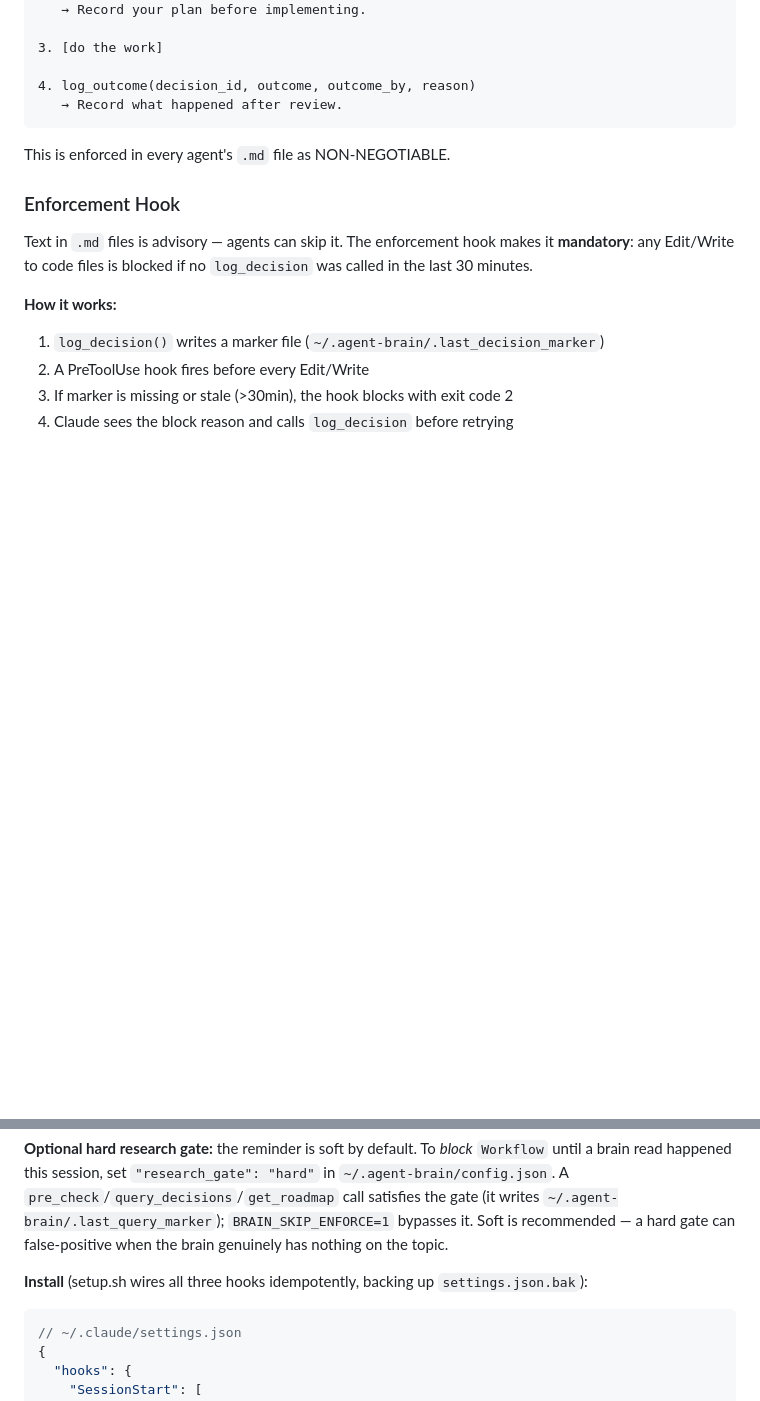
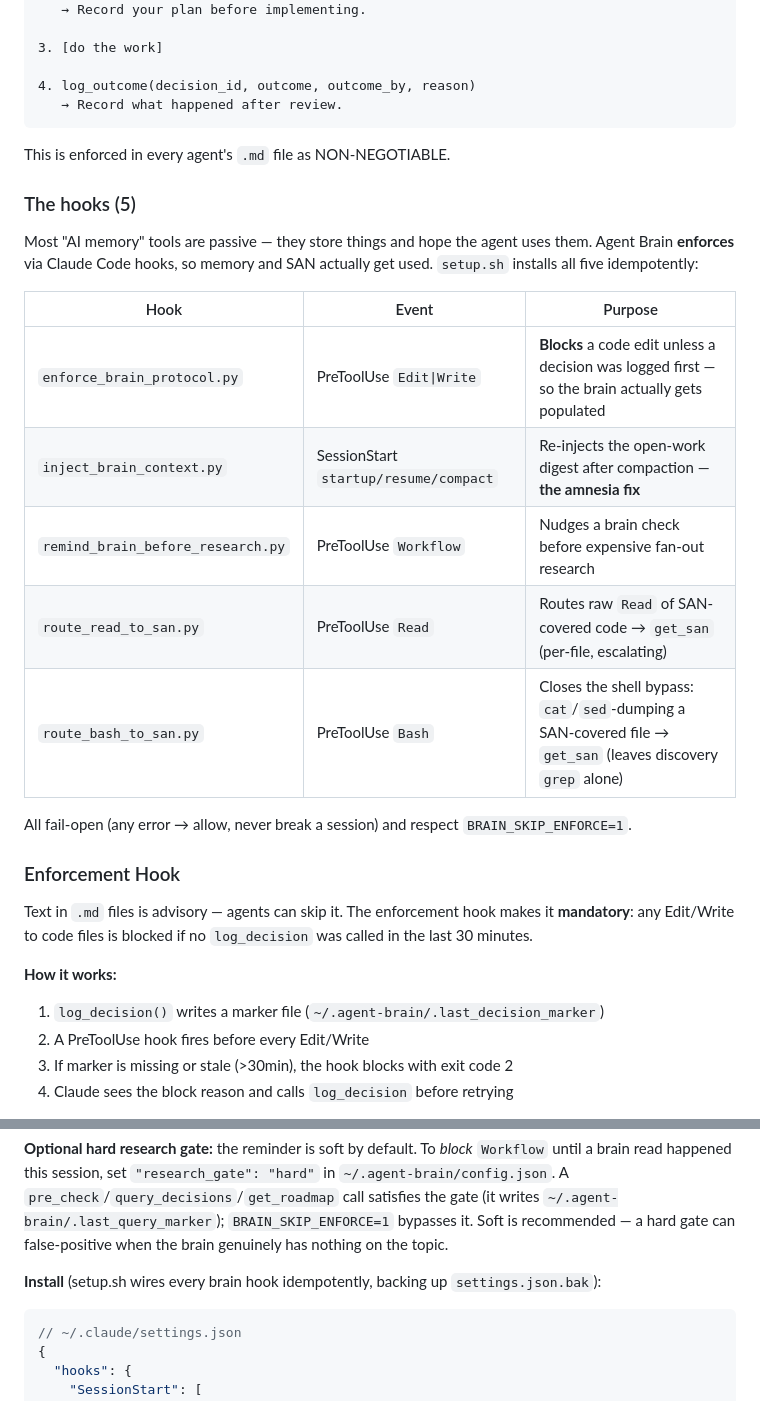
Before and after one commit to sandeep84397/agent-brain, a Markdown page: README.md, 2 parts joined by grey strips. Drawn GitHub-style; blank space fills up the shorter version.

````diff
--- a/README.md
+++ b/README.md
@@ -487,6 +487,20 @@ Every agent must follow this before starting work:
 
 This is enforced in every agent's `.md` file as NON-NEGOTIABLE.
 
+### The hooks (5)
+
+Most "AI memory" tools are passive — they store things and hope the agent uses them. Agent Brain **enforces** via Claude Code hooks, so memory and SAN actually get used. `setup.sh` installs all five idempotently:
+
+| Hook | Event | Purpose |
+|------|-------|---------|
+| `enforce_brain_protocol.py` | PreToolUse `Edit\|Write` | **Blocks** a code edit unless a decision was logged first — so the brain actually gets populated |
+| `inject_brain_context.py` | SessionStart `startup/resume/compact` | Re-injects the open-work digest after compaction — **the amnesia fix** |
+| `remind_brain_before_research.py` | PreToolUse `Workflow` | Nudges a brain check before expensive fan-out research |
+| `route_read_to_san.py` | PreToolUse `Read` | Routes raw `Read` of SAN-covered code → `get_san` (per-file, escalating) |
+| `route_bash_to_san.py` | PreToolUse `Bash` | Closes the shell bypass: `cat`/`sed`-dumping a SAN-covered file → `get_san` (leaves discovery `grep` alone) |
+
+All fail-open (any error → allow, never break a session) and respect `BRAIN_SKIP_ENFORCE=1`.
+
 ### Enforcement Hook
 
 Text in `.md` files is advisory — agents can skip it. The enforcement hook makes it **mandatory**: any Edit/Write to code files is blocked if no `log_decision` was called in the last 30 minutes.
@@ -558,7 +572,7 @@ This is the same digest `get_roadmap` returns, so push (hook) and pull (tool) ne
 
 **Optional hard research gate:** the reminder is soft by default. To *block* `Workflow` until a brain read happened this session, set `"research_gate": "hard"` in `~/.agent-brain/config.json`. A `pre_check`/`query_decisions`/`get_roadmap` call satisfies the gate (it writes `~/.agent-brain/.last_query_marker`); `BRAIN_SKIP_ENFORCE=1` bypasses it. Soft is recommended — a hard gate can false-positive when the brain genuinely has nothing on the topic.
 
-**Install** (setup.sh wires all three hooks idempotently, backing up `settings.json.bak`):
+**Install** (setup.sh wires every brain hook idempotently, backing up `settings.json.bak`):
 ```json
 // ~/.claude/settings.json
 {
````
Also changed, not shown: other parts of README.md (+25 -11 lines).
